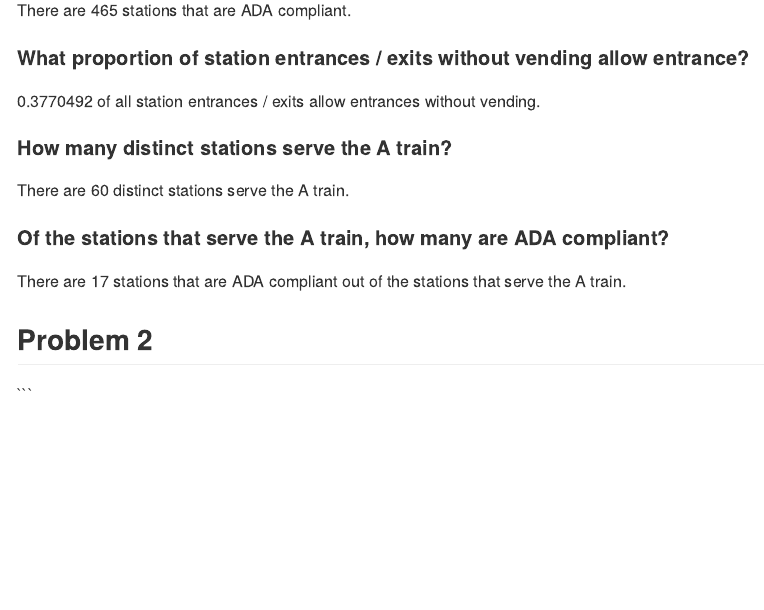
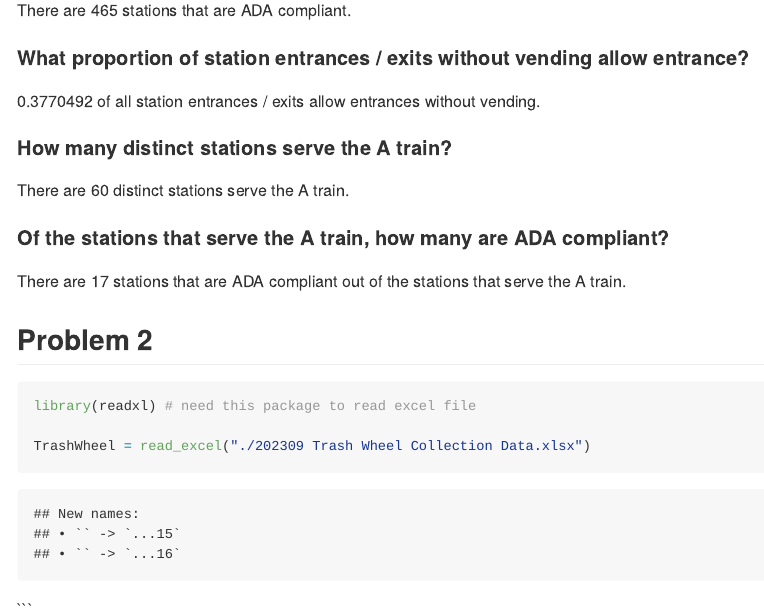
Before and after one commit to AwPods/p8105_hw2_zw2975, an R Markdown document (p8105_hw2_zw2975.Rmd): the page in a window 1100 px wide, from 2320 px down. The pictures show the output file p8105_hw2_zw2975.md that the author committed with the source, drawn offline in the style of GitHub; long lines of code are wrapped.

Commit message:
Imported data for problem 2

````diff
--- a/p8105_hw2_zw2975.Rmd
+++ b/p8105_hw2_zw2975.Rmd
@@ -103,7 +103,10 @@ There are `r c` distinct stations serve the A train.
 There are `r d` stations that are ADA compliant out of the stations that serve the A train.
 
 ## Problem 2
-```{r}
+```{r import dataset 2}
+library(readxl) # need this package to read excel file
+
+TrashWheel = read_excel("./202309 Trash Wheel Collection Data.xlsx")
 
 ```
 
````
Also changed, not shown: 202309 Trash Wheel Collection Data.xlsx (added), CopyOf202309 Trash Wheel Collection Data.xlsx (added), p8105_hw2_zw2975.md, p8105_hw2_zw2975.Rmd (2 more changed lines).
